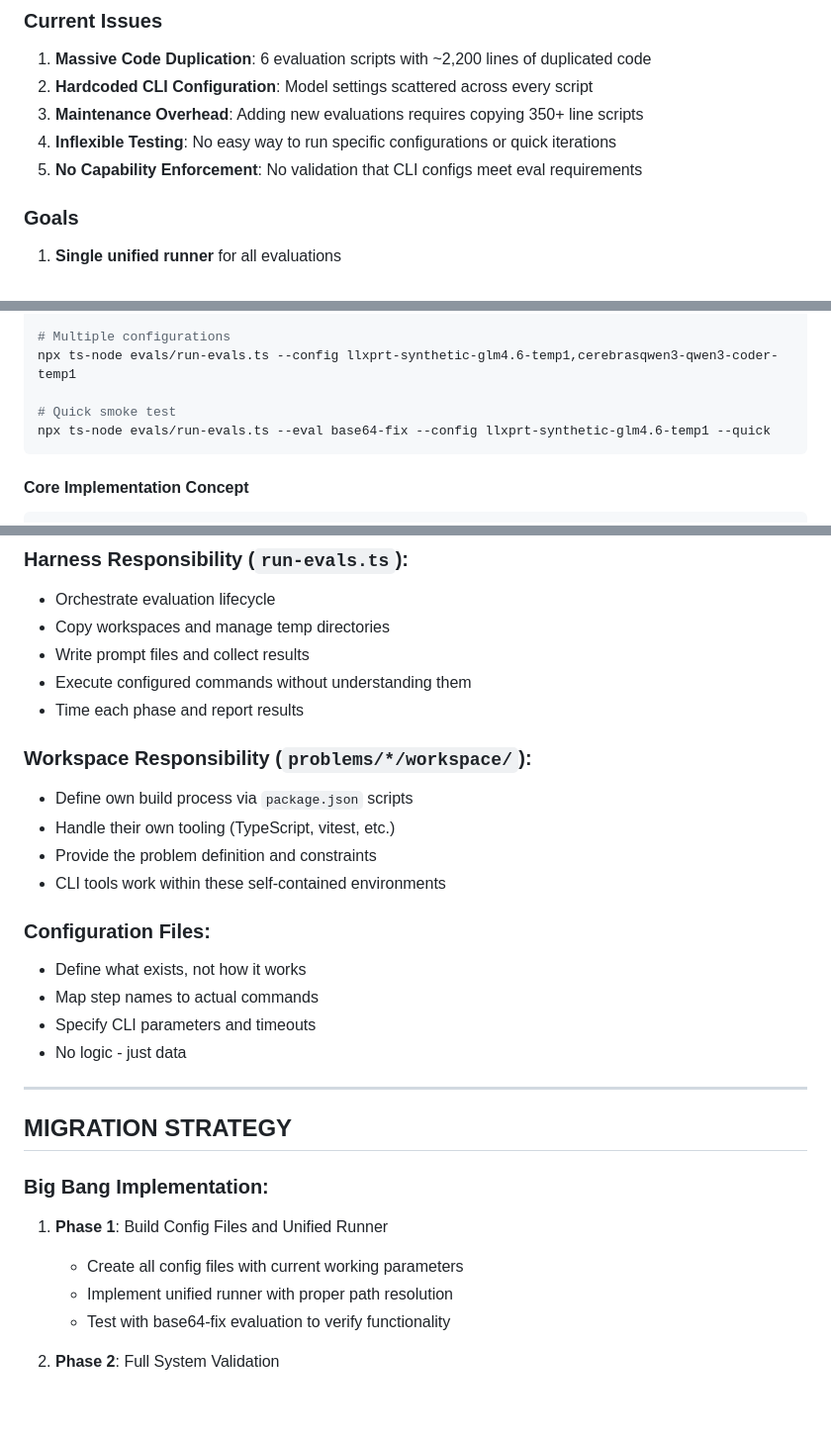
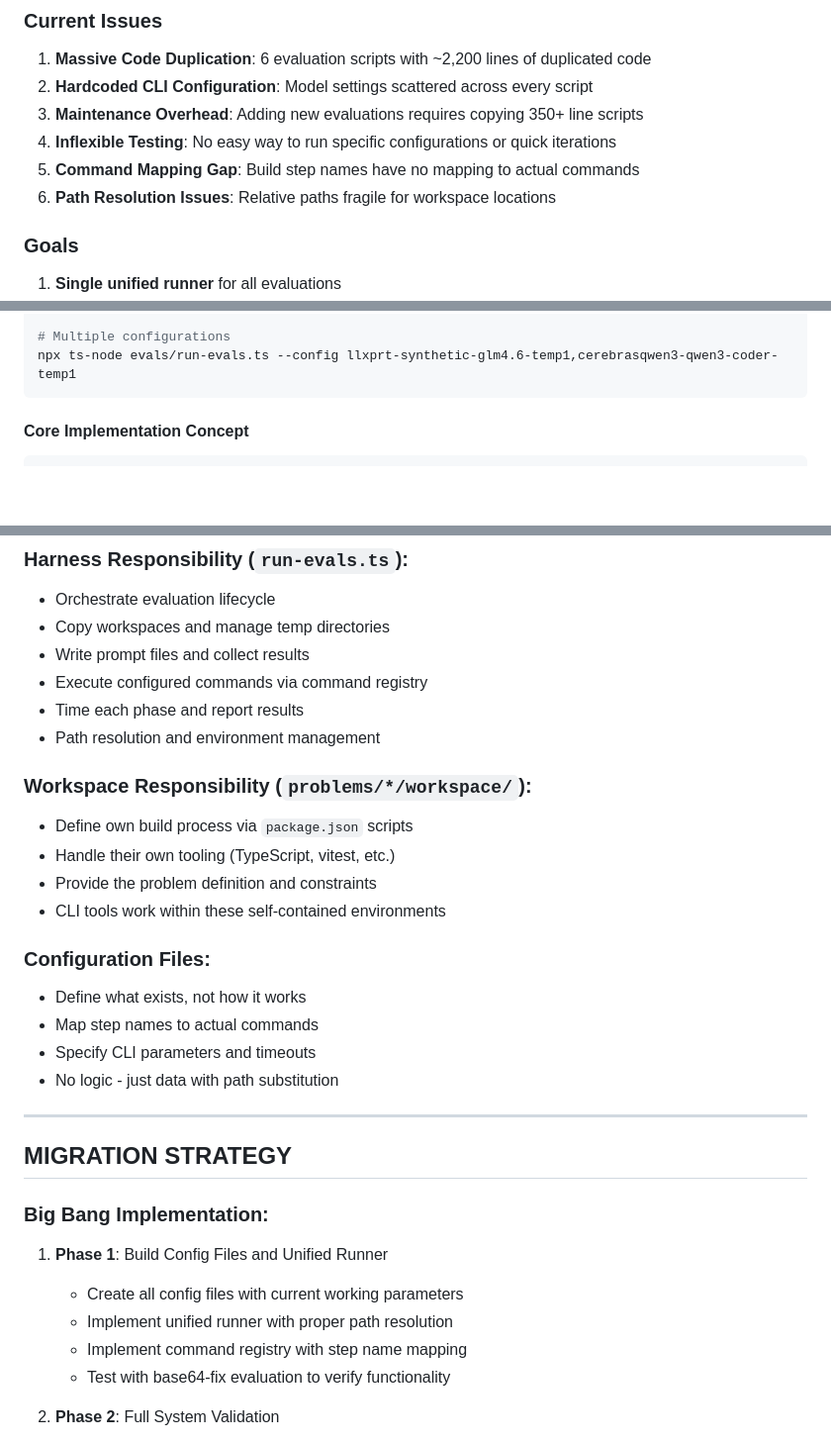
Before and after one commit to acoliver/evals, a Markdown page: project-plans/restructure/overview.md, 3 parts joined by grey strips. Shown: that part at 99% size. Drawn GitHub-style; blank space fills up the shorter version.

````diff
--- a/project-plans/restructure/overview.md
+++ b/project-plans/restructure/overview.md
@@ -7,7 +7,8 @@
 2. **Hardcoded CLI Configuration**: Model settings scattered across every script
 3. **Maintenance Overhead**: Adding new evaluations requires copying 350+ line scripts
 4. **Inflexible Testing**: No easy way to run specific configurations or quick iterations
-5. **No Capability Enforcement**: No validation that CLI configs meet eval requirements
+5. **Command Mapping Gap**: Build step names have no mapping to actual commands
+6. **Path Resolution Issues**: Relative paths fragile for workspace locations
 
 ###  **Goals**
 1. **Single unified runner** for all evaluations
@@ -147,9 +148,6 @@ npx ts-node evals/run-evals.ts --eval regex-challenge --config codex-exec-gpt5-d
 
 # Multiple configurations
 npx ts-node evals/run-evals.ts --config llxprt-synthetic-glm4.6-temp1,cerebrasqwen3-qwen3-coder-temp1
-
-# Quick smoke test
-npx ts-node evals/run-evals.ts --eval base64-fix --config llxprt-synthetic-glm4.6-temp1 --quick
 ```
 
 #### **Core Implementation Concept**
@@ -260,8 +321,9 @@ const modelInstruction = 'Execute the instructions in ./prompt.md';
 - Orchestrate evaluation lifecycle
 - Copy workspaces and manage temp directories
 - Write prompt files and collect results
-- Execute configured commands without understanding them
+- Execute configured commands via command registry
 - Time each phase and report results
+- Path resolution and environment management
 
 ### **Workspace Responsibility** (`problems/*/workspace/`):
 - Define own build process via `package.json` scripts
@@ -273,7 +335,7 @@ const modelInstruction = 'Execute the instructions in ./prompt.md';
 - Define what exists, not how it works
 - Map step names to actual commands
 - Specify CLI parameters and timeouts
-- No logic - just data
+- No logic - just data with path substitution
 
 ---
 
@@ -283,6 +345,7 @@ const modelInstruction = 'Execute the instructions in ./prompt.md';
 1. **Phase 1**: Build Config Files and Unified Runner
    - Create all config files with current working parameters
    - Implement unified runner with proper path resolution
+   - Implement command registry with step name mapping
    - Test with base64-fix evaluation to verify functionality
 
 2. **Phase 2**: Full System Validation
````
Also changed, not shown: other parts of project-plans/restructure/overview.md (+84 -22 lines).
